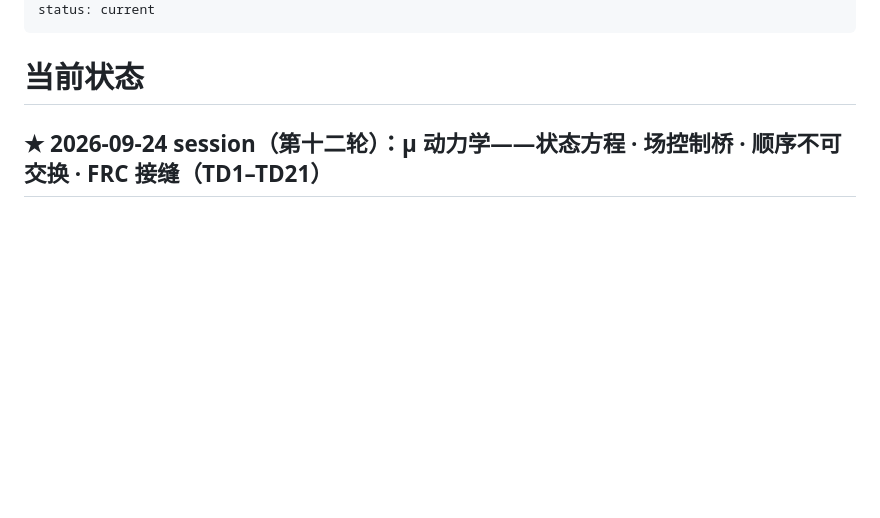
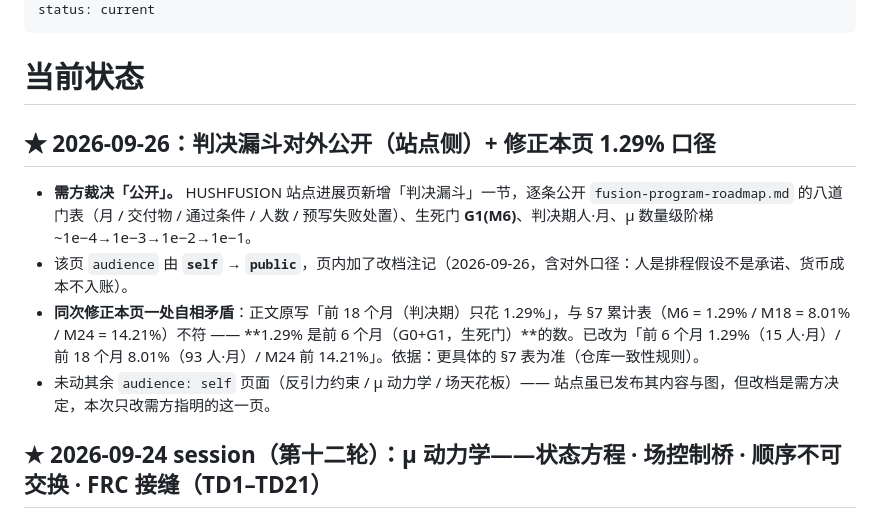
Before and after one commit to logos-42/Hibs-Physics, a Markdown page: docs/wiki/current-status.md, the part around the change. GitHub-like rendering; blank space fills up the shorter version.

```diff
--- a/docs/wiki/current-status.md
+++ b/docs/wiki/current-status.md
@@ -11,6 +11,13 @@ status: current
 ---
 
 # 当前状态
+
+## ★ 2026-09-26：判决漏斗对外公开（站点侧）+ 修正本页 1.29% 口径
+
+- **需方裁决「公开」。** HUSHFUSION 站点进展页新增「判决漏斗」一节，逐条公开 `fusion-program-roadmap.md` 的八道门表（月 / 交付物 / 通过条件 / 人数 / 预写失败处置）、生死门 **G1(M6)**、判决期人·月、μ 数量级阶梯 ~1e−4→1e−3→1e−2→1e−1。
+- 该页 `audience` 由 **`self` → `public`**，页内加了改档注记（2026-09-26，含对外口径：人是排程假设不是承诺、货币成本不入账）。
+- **同次修正本页一处自相矛盾**：正文原写「前 18 个月（判决期）只花 1.29%」，与 §7 累计表（M6 = 1.29% / M18 = 8.01% / M24 = 14.21%）不符 —— **1.29% 是前 6 个月（G0+G1，生死门）**的数。已改为「前 6 个月 1.29%（15 人·月）/ 前 18 个月 8.01%（93 人·月）/ M24 前 14.21%」。依据：更具体的 §7 表为准（仓库一致性规则）。
+- 未动其余 `audience: self` 页面（反引力约束 / μ 动力学 / 场天花板）—— 站点虽已发布其内容与图，但改档是需方决定，本次只改需方指明的这一页。
 
 ## ★ 2026-09-24 session（第十二轮）：μ 动力学——状态方程 · 场控制桥 · 顺序不可交换 · FRC 接缝（TD1–TD21）
 
```
Also changed, not shown: docs/wiki/fusion-program-roadmap.md (+9 -3 lines), docs/wiki/log.md (+1 -0 lines).
